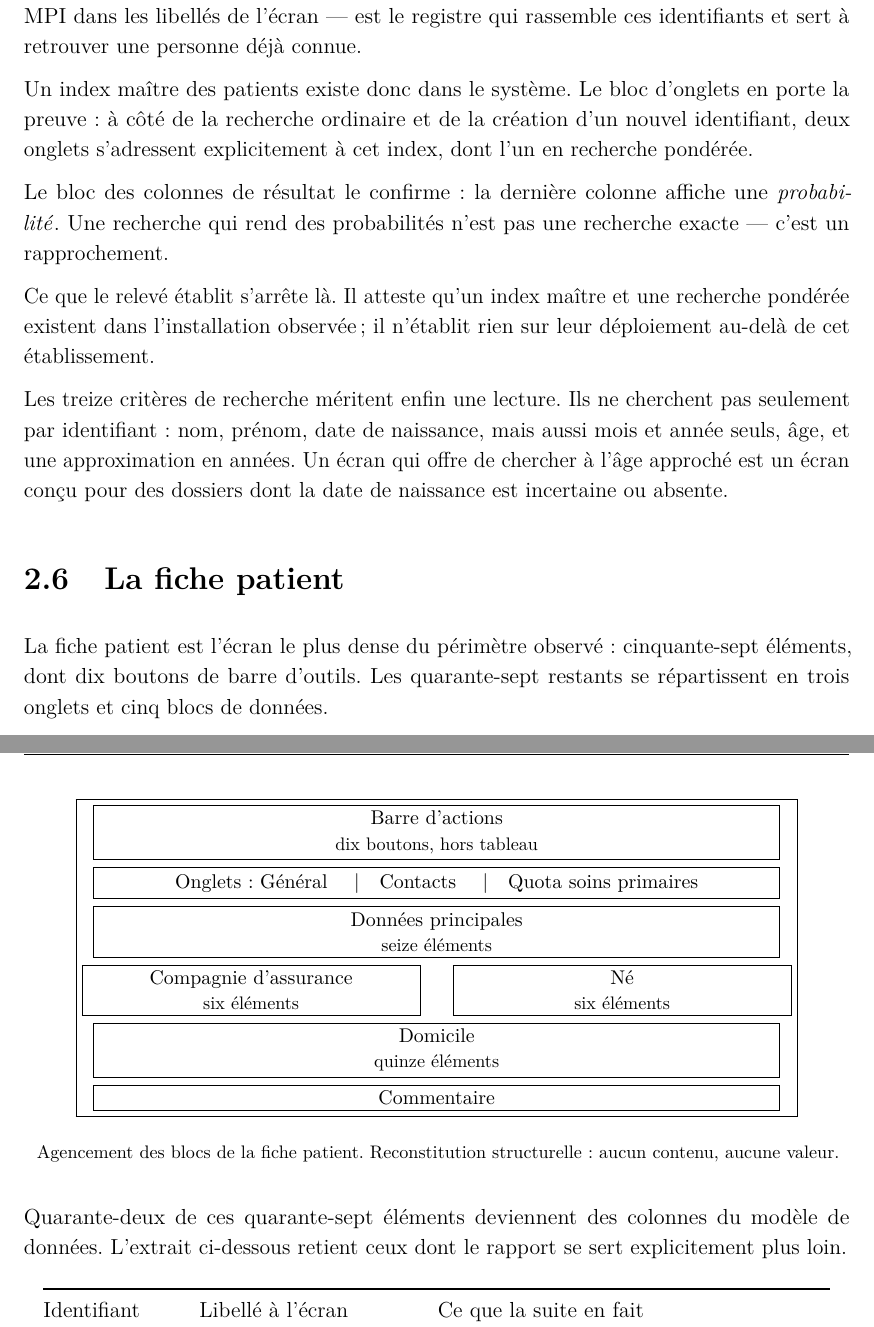
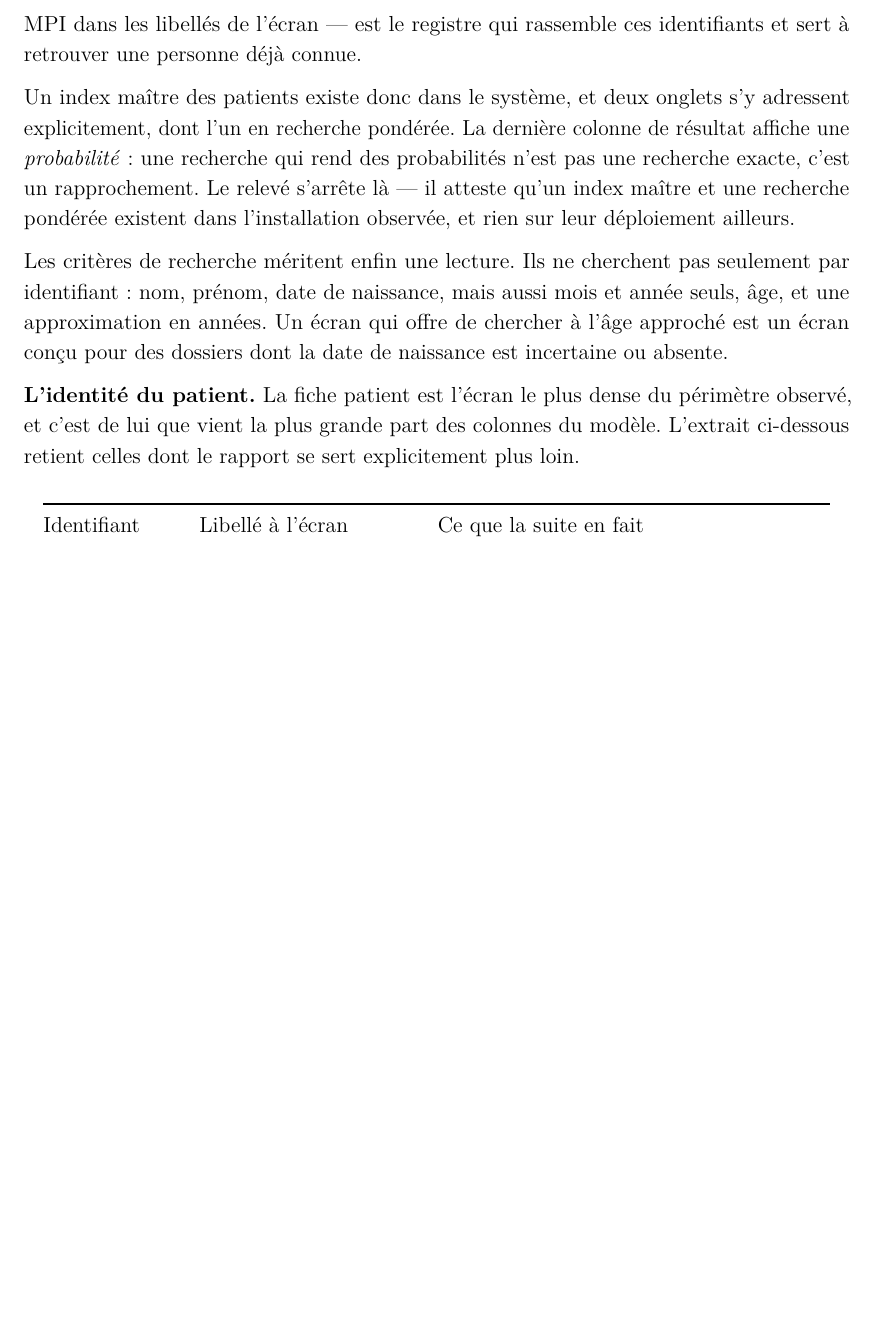
Before and after one commit to medanouarzaki/saa-hospital-analytics, a LaTeX document (report/rapport.tex, which reads report/chapitres/systeme-d-information-hospitalier.tex): two parts of pages 21 and 22 of 98 before the commit and part of page 20 of 96 after it, the two joined at a grey line, cut so that both start at the same text, the shorter picture padded with empty space. Compiled offline with pdfLaTeX; a LaTeX package or settings file that is missing is left out.

Commit message:
refactor(report): describe what the service captures, not the interface
Out: element counts per block, action bars, counted tabs, and the two block
layout reconstructions. They described a vendor's software.

Kept intact: the four field tables with their survey identifiers - they are what
makes the model's columns observed rather than assumed - and the four usable
observations, which found a quantity, a distinction, a diagnosis and a warning
that four chapters pick up.

Eight sections become five, 2929 words become 2673, nine pages become eight.

```diff
--- a/report/chapitres/systeme-d-information-hospitalier.tex
+++ b/report/chapitres/systeme-d-information-hospitalier.tex
@@ -215,54 +205,21 @@ L'\emph{identifiant patient permanent} — l'IPP — est le numéro unique qu'un
 les libellés de l'écran — est le registre qui rassemble ces identifiants et sert à retrouver une
 personne déjà connue.
 
-Un index maître des patients existe donc dans le système. Le bloc d'onglets en porte la preuve : à
-côté de la recherche ordinaire et de la création d'un nouvel identifiant, deux onglets s'adressent
-explicitement à cet index, dont l'un en recherche pondérée\releve{REL-IPP.O03}.
+Un index maître des patients existe donc dans le système, et deux onglets s'y adressent
+explicitement, dont l'un en recherche pondérée\releve{REL-IPP.O03}. La dernière colonne de résultat
+affiche une \emph{probabilité}\releve{REL-IPP.R12} : une recherche qui rend des probabilités n'est
+pas une recherche exacte, c'est un rapprochement. Le relevé s'arrête là — il atteste qu'un index
+maître et une recherche pondérée existent dans l'installation observée, et rien sur leur
+déploiement ailleurs.
 
-Le bloc des colonnes de résultat le confirme : la dernière colonne affiche une
-\emph{probabilité}\releve{REL-IPP.R12}. Une recherche qui rend des probabilités n'est pas une
-recherche exacte — c'est un rapprochement.
-
-Ce que le relevé établit s'arrête là. Il atteste qu'un index maître et une recherche pondérée
-existent dans l'installation observée ; il n'établit rien sur leur déploiement au-delà de cet
-établissement.
-
-Les treize critères de recherche méritent enfin une lecture. Ils ne cherchent pas seulement par
+Les critères de recherche méritent enfin une lecture. Ils ne cherchent pas seulement par
 identifiant : nom, prénom, date de naissance, mais aussi mois et année seuls, âge, et une
 approximation en années. Un écran qui offre de chercher à l'âge approché est un écran conçu pour
 des dossiers dont la date de naissance est incertaine ou absente.
 
-\section{La fiche patient}
-
-La fiche patient est l'écran le plus dense du périmètre observé : cinquante-sept éléments, dont dix
-boutons de barre d'outils. Les quarante-sept restants se répartissent en trois onglets et cinq
-blocs de données.
-
-\begin{center}
-\begin{tabular}{@{}c@{}}
-\fbox{\begin{minipage}{0.86\linewidth}
-\centering\small
-\fbox{\begin{minipage}{0.95\linewidth}\centering Barre d'actions \\ \footnotesize dix boutons, hors tableau\end{minipage}}\\[3pt]
-\fbox{\begin{minipage}{0.95\linewidth}\centering Onglets : Général \quad|\quad Contacts \quad|\quad Quota soins primaires\end{minipage}}\\[3pt]
-\fbox{\begin{minipage}{0.95\linewidth}\centering Données principales \\ \footnotesize seize éléments\end{minipage}}\\[3pt]
-\fbox{\begin{minipage}{0.46\linewidth}\centering Compagnie d'assurance \\ \footnotesize six éléments\end{minipage}}%
-\hfill
-\fbox{\begin{minipage}{0.46\linewidth}\centering Né \\ \footnotesize six éléments\end{minipage}}\\[3pt]
-\fbox{\begin{minipage}{0.95\linewidth}\centering Domicile \\ \footnotesize quinze éléments\end{minipage}}\\[3pt]
-\fbox{\begin{minipage}{0.95\linewidth}\centering Commentaire\end{minipage}}
-\end{minipage}}
-\end{tabular}
-\end{center}
-
-\begin{center}
-\footnotesize Agencement des blocs de la fiche patient. Reconstitution structurelle : aucun
-contenu, aucune valeur.
-\end{center}
-
-\medskip
-
-Quarante-deux de ces quarante-sept éléments deviennent des colonnes du modèle de données. L'extrait
-ci-dessous retient ceux dont le rapport se sert explicitement plus loin.
+\textbf{L'identité du patient.} La fiche patient est l'écran le plus dense du périmètre observé, et
+c'est de lui que vient la plus grande part des colonnes du modèle. L'extrait ci-dessous retient
+celles dont le rapport se sert explicitement plus loin.
 
 \begin{center}
 \begin{tabular}{@{}p{2.6cm}p{4.2cm}p{7.6cm}@{}}
```
Also changed, not shown: report/chapitres/systeme-d-information-hospitalier.tex (87 more changed lines).
